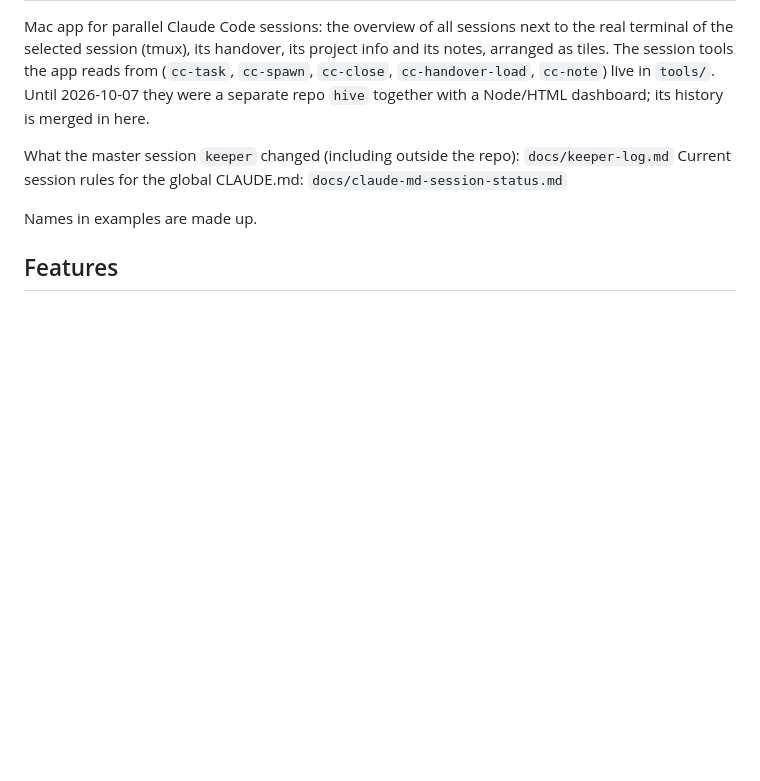
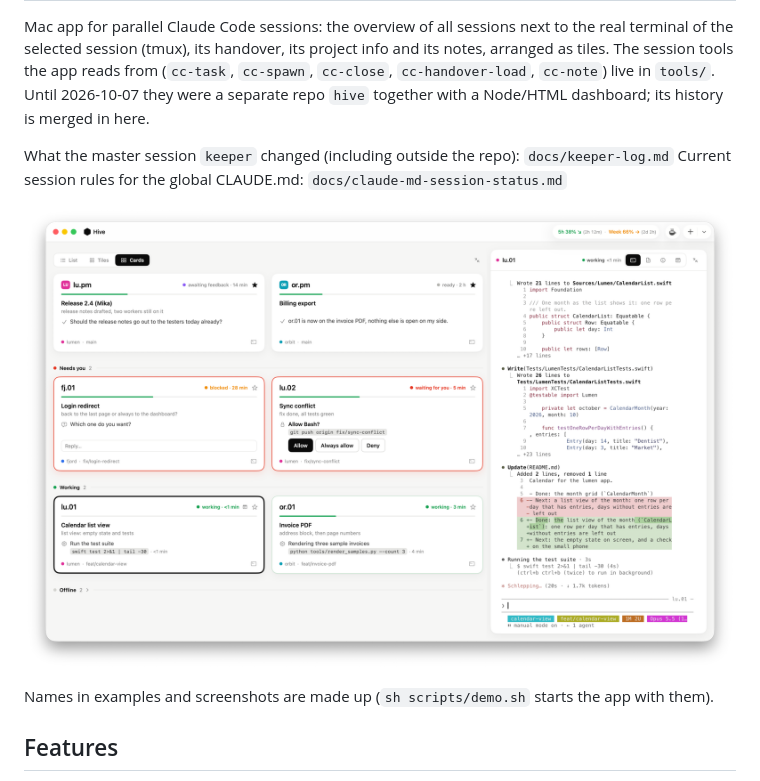
Before and after one commit to TBIMYR/hive-app, a Markdown page: README.md, the part around one of its changes. Drawn GitHub-style; pictures changed too: docs/screenshots/cards.png (added); blank space fills up the shorter version.

```diff
--- a/README.md
+++ b/README.md
@@ -8,7 +8,9 @@ separate repo `hive` together with a Node/HTML dashboard; its history is merged
 What the master session `keeper` changed (including outside the repo): `docs/keeper-log.md`
 Current session rules for the global CLAUDE.md: `docs/claude-md-session-status.md`
 
-Names in examples are made up.
+![Hive: the sessions as cards next to the terminal of the selected one](docs/screenshots/cards.png)
+
+Names in examples and screenshots are made up (`sh scripts/demo.sh` starts the app with them).
 
 ## Features
 
```
Also changed, not shown: other parts of README.md (+22 -0 lines), docs/screenshots/drag.png (added), docs/screenshots/layer.png (added), docs/screenshots/list-notes.png (added), docs/screenshots/tiles-handover.png (added), docs/screenshots/usage.png (added), 1 other file.
